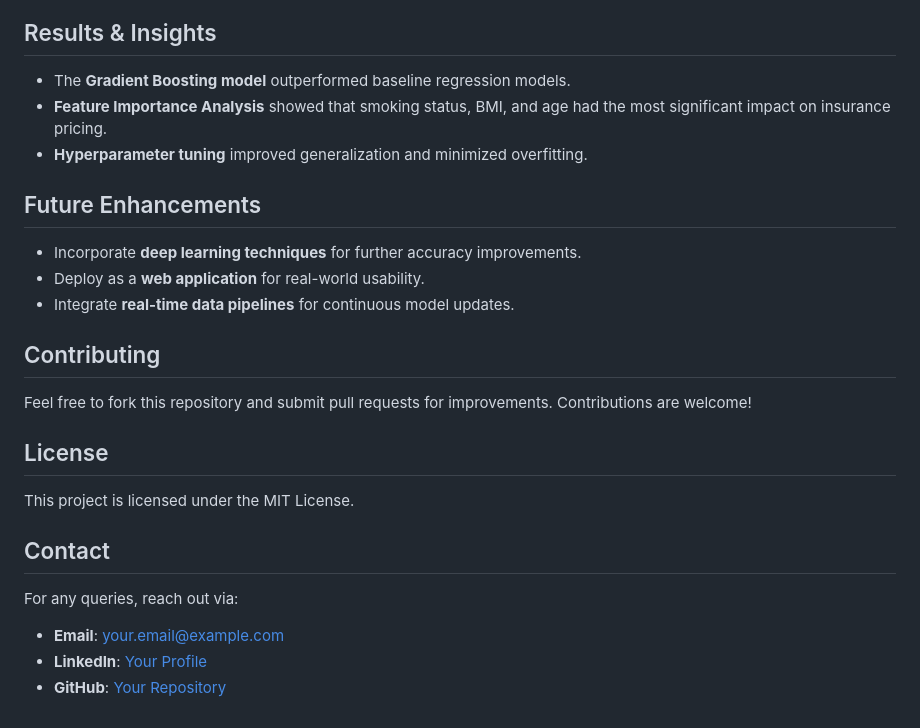
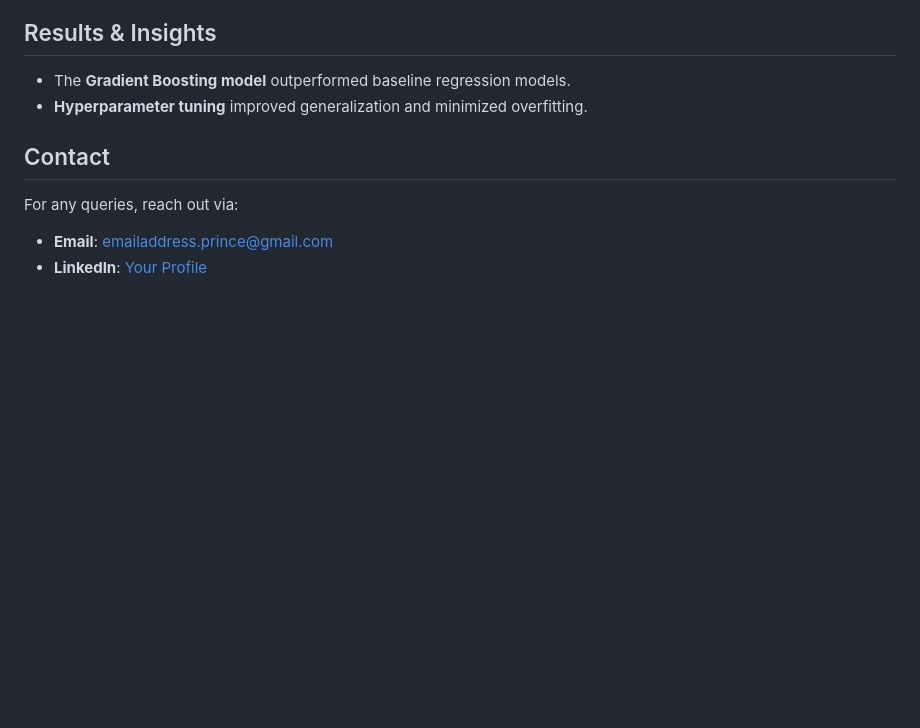
Before and after one commit to prince-vishwakarma-cs/LoanPricePredictor, a Markdown page: README.md, the part around the change. GitHub-like rendering; blank space fills up the shorter version.

```diff
--- a/README.md
+++ b/README.md
@@ -74,22 +74,9 @@ print("Train accuracy : ", r2_score(y_train, grid_search.predict(X_train)))
 
 ## Results & Insights
 - The **Gradient Boosting model** outperformed baseline regression models.
-- **Feature Importance Analysis** showed that smoking status, BMI, and age had the most significant impact on insurance pricing.
 - **Hyperparameter tuning** improved generalization and minimized overfitting.
-
-## Future Enhancements
-- Incorporate **deep learning techniques** for further accuracy improvements.
-- Deploy as a **web application** for real-world usability.
-- Integrate **real-time data pipelines** for continuous model updates.
-
-## Contributing
-Feel free to fork this repository and submit pull requests for improvements. Contributions are welcome!
-
-## License
-This project is licensed under the MIT License.
 
 ## Contact
 For any queries, reach out via:
-- **Email**: your.email@example.com
-- **LinkedIn**: [Your Profile](https://linkedin.com/in/yourprofile)
-- **GitHub**: [Your Repository](https://github.com/yourusername)
+- **Email**: emailaddress.prince@gmail.com
+- **LinkedIn**: [Your Profile](https://linkedin.com/in/prince-vishwakarma-cse)
```
